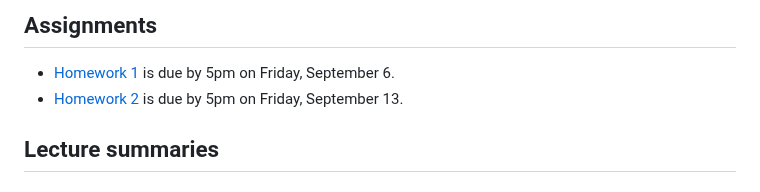
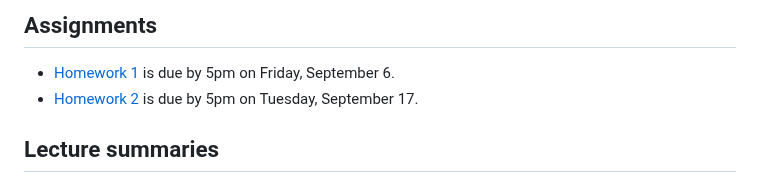
Before and after one commit to ajhPHROS/MATH-6600, a Markdown page: README.md, the part around the change. GitHub-like rendering.

Commit message:
Update hw2 deadline

```diff
--- a/README.md
+++ b/README.md
@@ -33,7 +33,7 @@ This is the main repository of course materials for MATH 6600 at RPI, Fall 2024.
 ## Assignments
 
 - [Homework 1](https://www.gradescope.com/courses/845790) is due by 5pm on Friday, September 6.
-- [Homework 2](https://www.gradescope.com/courses/845790) is due by 5pm on Friday, September 13.
+- [Homework 2](https://www.gradescope.com/courses/845790) is due by 5pm on Tuesday, September 17.
 
 ## Lecture summaries
 
```
